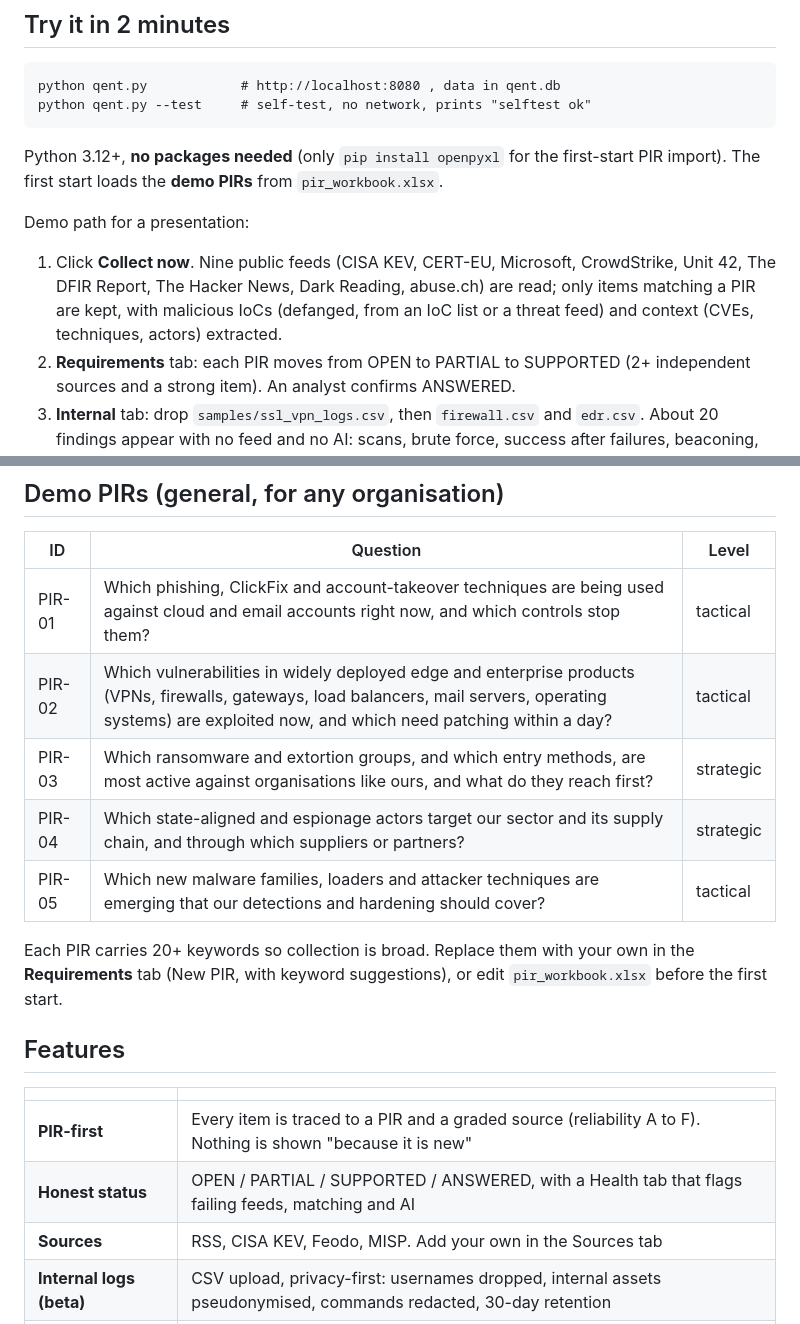
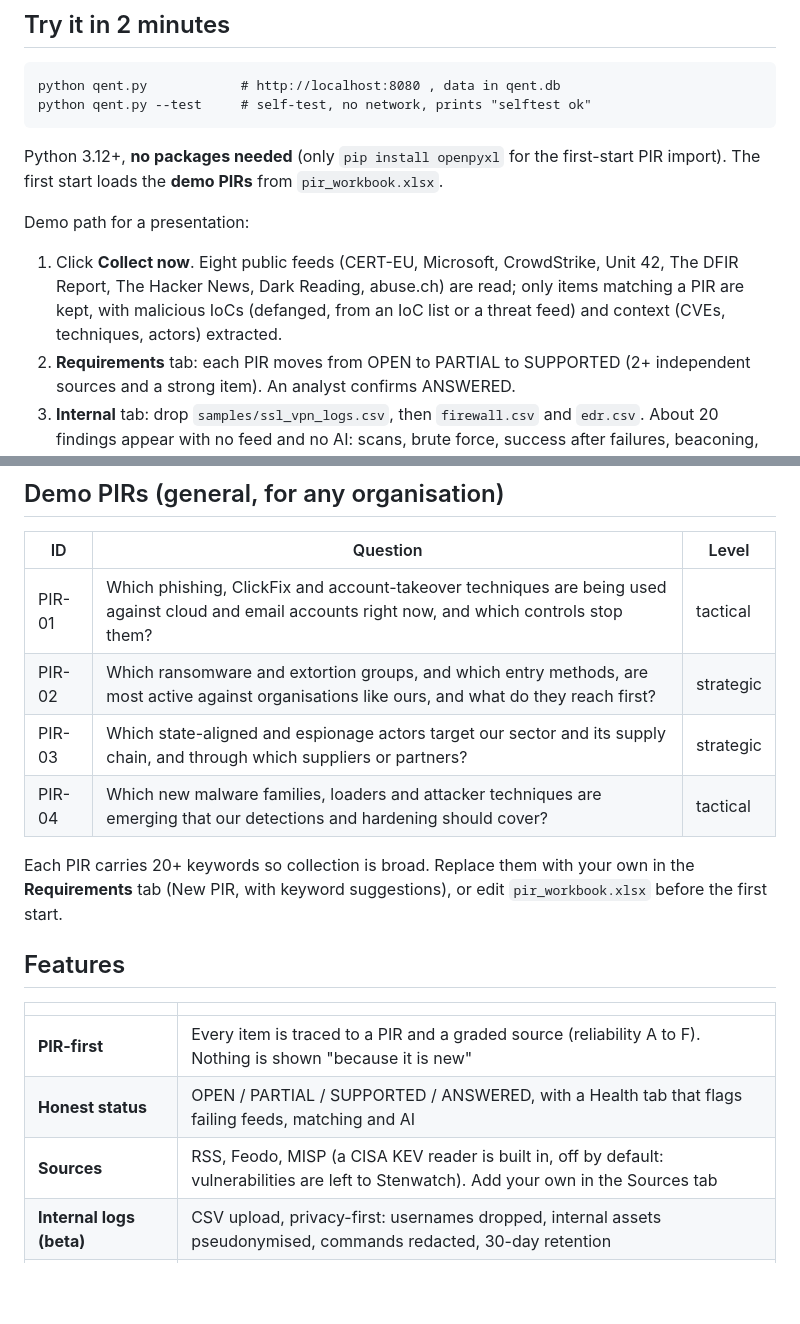
Before and after one commit to idiljot-singh/Qent, a Markdown page: README.md, 2 parts joined by grey strips. Rendered like a GitHub page; blank space fills up the shorter version.

```diff
--- a/README.md
+++ b/README.md
@@ -54,7 +60,7 @@ python qent.py --test     # self-test, no network, prints "selftest ok"
 Python 3.12+, **no packages needed** (only `pip install openpyxl` for the first-start PIR import). The first start loads the **demo PIRs** from `pir_workbook.xlsx`.
 
 Demo path for a presentation:
-1. Click **Collect now**. Nine public feeds (CISA KEV, CERT-EU, Microsoft, CrowdStrike, Unit 42, The DFIR Report, The Hacker News, Dark Reading, abuse.ch) are read; only items matching a PIR are kept, with malicious IoCs (defanged, from an IoC list or a threat feed) and context (CVEs, techniques, actors) extracted.
+1. Click **Collect now**. Eight public feeds (CERT-EU, Microsoft, CrowdStrike, Unit 42, The DFIR Report, The Hacker News, Dark Reading, abuse.ch) are read; only items matching a PIR are kept, with malicious IoCs (defanged, from an IoC list or a threat feed) and context (CVEs, techniques, actors) extracted.
 2. **Requirements** tab: each PIR moves from OPEN to PARTIAL to SUPPORTED (2+ independent sources and a strong item). An analyst confirms ANSWERED.
 3. **Internal** tab: drop `samples/ssl_vpn_logs.csv`, then `firewall.csv` and `edr.csv`. About 20 findings appear with no feed and no AI: scans, brute force, success after failures, beaconing, encoded PowerShell, certutil abuse, Fortinet / Citrix / Ivanti / Cisco exploit probes, scanner clients, impossible travel.
 4. **Share**: STIX 2.1, CSV, PDF report, TAXII 2.1, MISP push, all scrubbed of internal identifiers.
@@ -64,10 +70,9 @@ Demo path for a presentation:
 | ID | Question | Level |
 |---|---|---|
 | PIR-01 | Which phishing, ClickFix and account-takeover techniques are being used against cloud and email accounts right now, and which controls stop them? | tactical |
-| PIR-02 | Which vulnerabilities in widely deployed edge and enterprise products (VPNs, firewalls, gateways, load balancers, mail servers, operating systems) are exploited now, and which need patching within a day? | tactical |
-| PIR-03 | Which ransomware and extortion groups, and which entry methods, are most active against organisations like ours, and what do they reach first? | strategic |
-| PIR-04 | Which state-aligned and espionage actors target our sector and its supply chain, and through which suppliers or partners? | strategic |
-| PIR-05 | Which new malware families, loaders and attacker techniques are emerging that our detections and hardening should cover? | tactical |
+| PIR-02 | Which ransomware and extortion groups, and which entry methods, are most active against organisations like ours, and what do they reach first? | strategic |
+| PIR-03 | Which state-aligned and espionage actors target our sector and its supply chain, and through which suppliers or partners? | strategic |
+| PIR-04 | Which new malware families, loaders and attacker techniques are emerging that our detections and hardening should cover? | tactical |
 
 Each PIR carries 20+ keywords so collection is broad. Replace them with your own in the **Requirements** tab (New PIR, with keyword suggestions), or edit `pir_workbook.xlsx` before the first start.
 
@@ -77,7 +82,7 @@ Each PIR carries 20+ keywords so collection is broad. Replace them with your own
 |---|---|
 | **PIR-first** | Every item is traced to a PIR and a graded source (reliability A to F). Nothing is shown "because it is new" |
 | **Honest status** | OPEN / PARTIAL / SUPPORTED / ANSWERED, with a Health tab that flags failing feeds, matching and AI |
-| **Sources** | RSS, CISA KEV, Feodo, MISP. Add your own in the Sources tab |
+| **Sources** | RSS, Feodo, MISP (a CISA KEV reader is built in, off by default: vulnerabilities are left to Stenwatch). Add your own in the Sources tab |
 | **Internal logs (beta)** | CSV upload, privacy-first: usernames dropped, internal assets pseudonymised, commands redacted, 30-day retention |
 | **Deterministic detections** | Rule-based, mapped to MITRE ATT&CK, no model involved |
 | **MISP** | Look up your log indicators in your MISP (read), optionally push events and sightings back (off by default) |
```
Also changed, not shown: other parts of README.md (+6 -0 lines), WALKTHROUGH.md (+5 -6 lines), docs/img/ai-summary.jpg (added), docs/img/intelligence.jpg, docs/img/internal.jpg, docs/img/landing.jpg, 5 other files.
